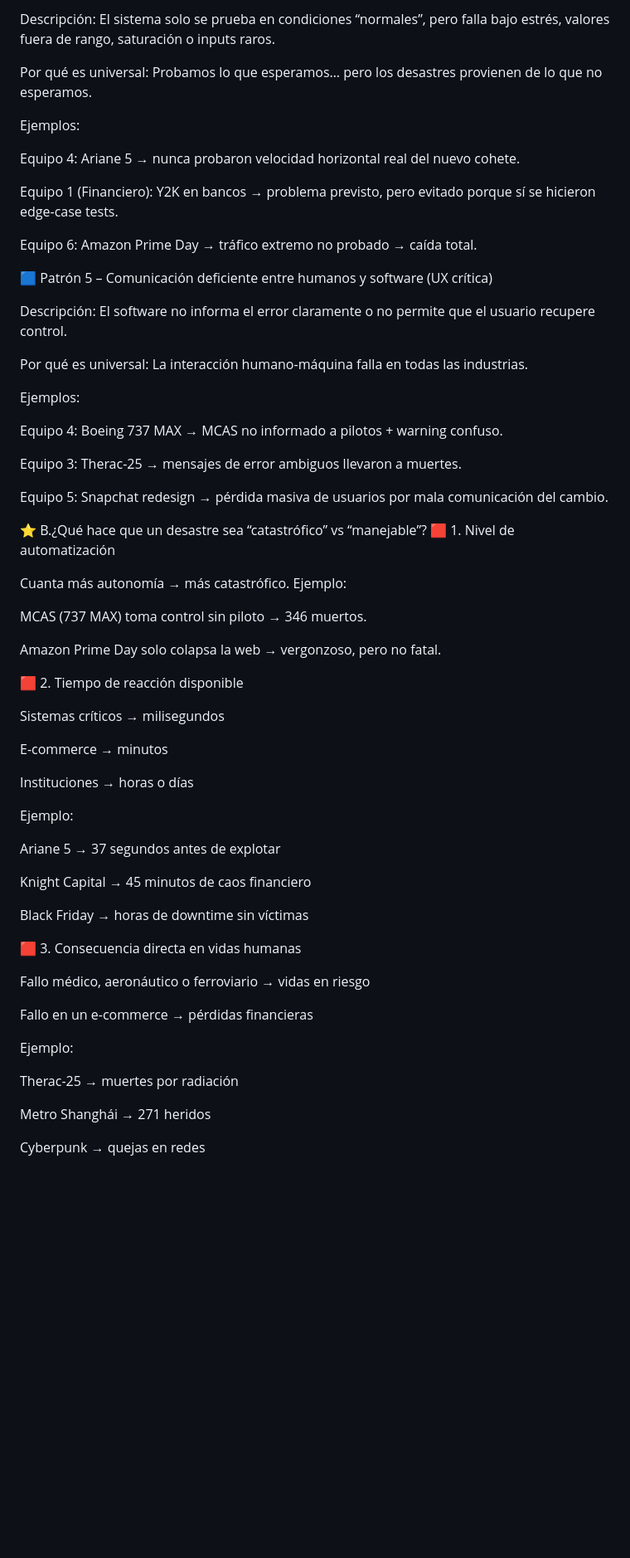
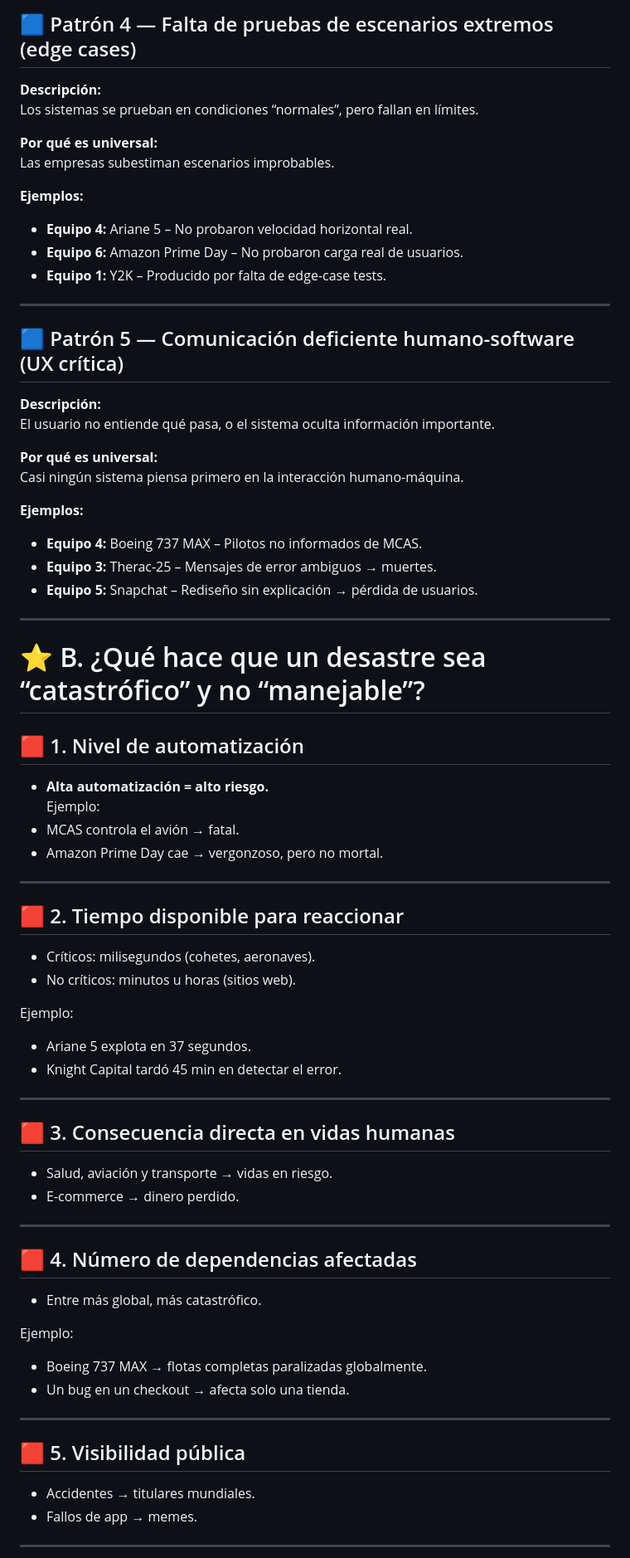
Before and after one commit to GloriaLora/PruebasSoftwareCUR, a Markdown page: investigacion.md, the part around one of its changes. Shown at 83% size. GitHub-like rendering; blank space fills up the shorter version.

```diff
--- a/investigacion.md
+++ b/investigacion.md
@@ -186,71 +200,72 @@ Equipo 2 (Seguridad): Equifax → parche crítico no aplicado correctamente.
 
-Descripción:
-El sistema solo se prueba en condiciones “normales”, pero falla bajo estrés, valores fuera de rango, saturación o inputs raros.
+## 🟦 Patrón 4 — Falta de pruebas de escenarios extremos (edge cases)
 
-Por qué es universal:
-Probamos lo que esperamos… pero los desastres provienen de lo que no esperamos.
+**Descripción:**
+Los sistemas se prueban en condiciones “normales”, pero fallan en límites.
 
-Ejemplos:
+**Por qué es universal:**
+Las empresas subestiman escenarios improbables.
 
-Equipo 4: Ariane 5 → nunca probaron velocidad horizontal real del nuevo cohete.
+**Ejemplos:**
+- **Equipo 4:** Ariane 5 – No probaron velocidad horizontal real.
+- **Equipo 6:** Amazon Prime Day – No probaron carga real de usuarios.
+- **Equipo 1:** Y2K – Producido por falta de edge-case tests.
 
-Equipo 1 (Financiero): Y2K en bancos → problema previsto, pero evitado porque sí se hicieron edge-case tests.
+---
 
-Equipo 6: Amazon Prime Day → tráfico extremo no probado → caída total.
+## 🟦 Patrón 5 — Comunicación deficiente humano-software (UX crítica)
 
-🟦 Patrón 5 – Comunicación deficiente entre humanos y software (UX crítica)
+**Descripción:**
+El usuario no entiende qué pasa, o el sistema oculta información importante.
 
-Descripción:
-El software no informa el error claramente o no permite que el usuario recupere control.
+**Por qué es universal:**
+Casi ningún sistema piensa primero en la interacción humano-máquina.
 
-Por qué es universal:
-La interacción humano-máquina falla en todas las industrias.
+**Ejemplos:**
+- **Equipo 4:** Boeing 737 MAX – Pilotos no informados de MCAS.
+- **Equipo 3:** Therac-25 – Mensajes de error ambiguos → muertes.
+- **Equipo 5:** Snapchat – Rediseño sin explicación → pérdida de usuarios.
 
-Ejemplos:
+---
 
-Equipo 4: Boeing 737 MAX → MCAS no informado a pilotos + warning confuso.
+# ⭐ B. ¿Qué hace que un desastre sea “catastrófico” y no “manejable”?
 
-Equipo 3: Therac-25 → mensajes de error ambiguos llevaron a muertes.
+## 🟥 1. Nivel de automatización
+- **Alta automatización = alto riesgo.**
+Ejemplo:
+- MCAS controla el avión → fatal.
+- Amazon Prime Day cae → vergonzoso, pero no mortal.
 
-Equipo 5: Snapchat redesign → pérdida masiva de usuarios por mala comunicación del cambio.
+---
 
-⭐ B.¿Qué hace que un desastre sea “catastrófico” vs “manejable”?
-🟥 1. Nivel de automatización
-
-Cuanta más autonomía → más catastrófico.
-Ejemplo:
-
-MCAS (737 MAX) toma control sin piloto → 346 muertos.
-
-Amazon Prime Day solo colapsa la web → vergonzoso, pero no fatal.
-
-🟥 2. Tiempo de reacción disponible
-
-Sistemas críticos → milisegundos
-
-E-commerce → minutos
-
-Instituciones → horas o días
+## 🟥 2. Tiempo disponible para reaccionar
+- Críticos: milisegundos (cohetes, aeronaves).
+- No críticos: minutos u horas (sitios web).
 
 Ejemplo:
+- Ariane 5 explota en 37 segundos.
+- Knight Capital tardó 45 min en detectar el error.
 
-Ariane 5 → 37 segundos antes de explotar
+---
 
-Knight Capital → 45 minutos de caos financiero
+## 🟥 3. Consecuencia directa en vidas humanas
+- Salud, aviación y transporte → vidas en riesgo.
+- E-commerce → dinero perdido.
 
-Black Friday → horas de downtime sin víctimas
+---
 
-🟥 3. Consecuencia directa en vidas humanas
-
-Fallo médico, aeronáutico o ferroviario → vidas en riesgo
-
-Fallo en un e-commerce → pérdidas financieras
+## 🟥 4. Número de dependencias afectadas
+- Entre más global, más catastrófico.
 
 Ejemplo:
+- Boeing 737 MAX → flotas completas paralizadas globalmente.
+- Un bug en un checkout → afecta solo una tienda.
 
-Therac-25 → muertes por radiación
+---
 
-Metro Shanghái → 271 heridos
+## 🟥 5. Visibilidad pública
+- Accidentes → titulares mundiales.
+- Fallos de app → memes.
 
-Cyberpunk → quejas en redes
+---
 
```
Also changed, not shown: other parts of investigacion.md (+72 -71 lines).
